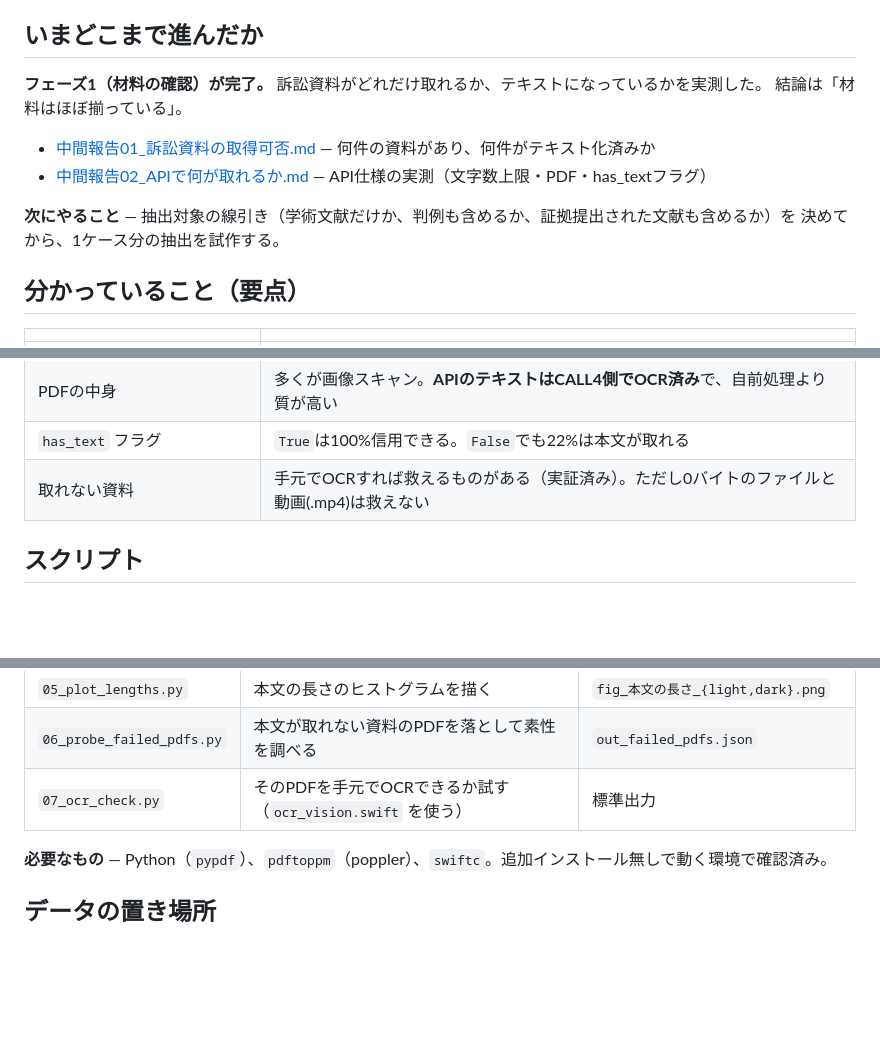
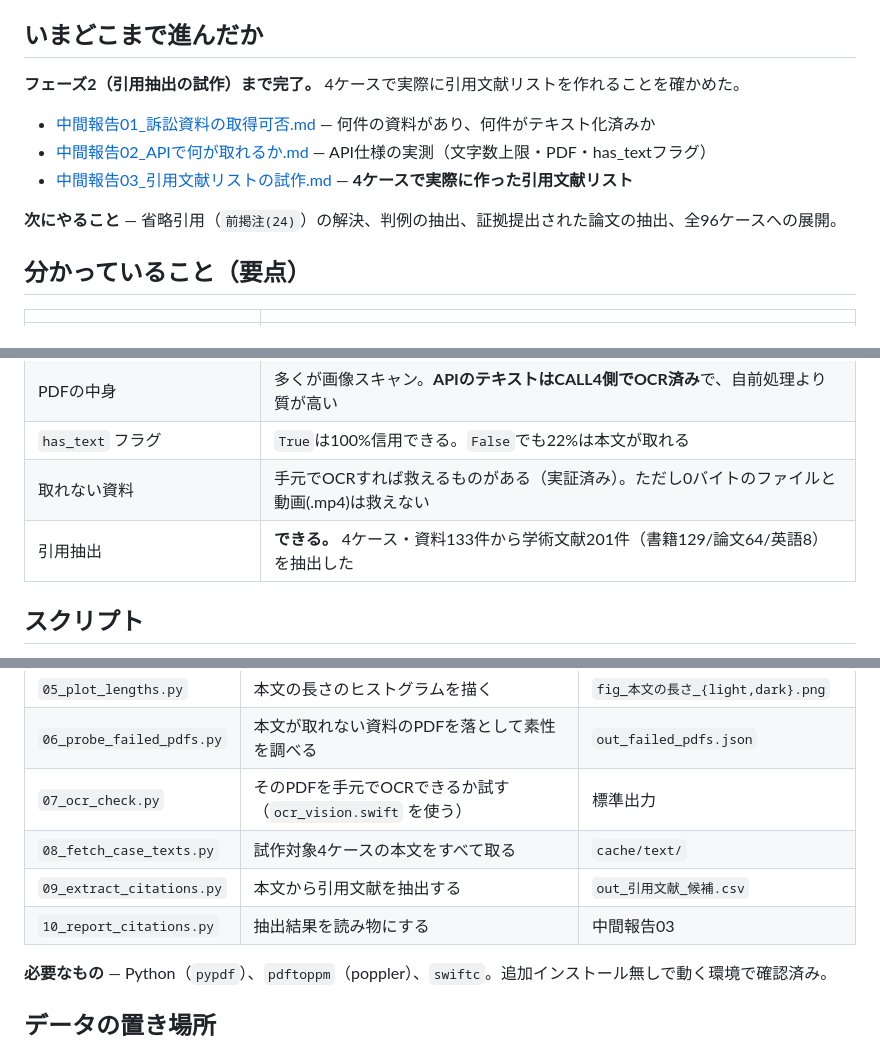
Before and after one commit to shio-koji/call4-citation-list, a Markdown page: README.md, 3 parts joined by grey strips. Rendered like a GitHub page; blank space fills up the shorter version.

Commit message:
docs: READMEをフェーズ2の完了まで更新する
引用抽出が実際にできたことと、新しく足したスクリプト3本を反映した。

Co-Authored-By: Claude Opus 5 (1M context) <noreply@anthropic.com>

```diff
--- a/README.md
+++ b/README.md
@@ -15,14 +15,13 @@ CALL4にはAPIができたので、機械で処理できる。まずプロトタ
 
 ## いまどこまで進んだか
 
-**フェーズ1（材料の確認）が完了。** 訴訟資料がどれだけ取れるか、テキストになっているかを実測した。
-結論は「材料はほぼ揃っている」。
+**フェーズ2（引用抽出の試作）まで完了。** 4ケースで実際に引用文献リストを作れることを確かめた。
 
 - [中間報告01_訴訟資料の取得可否.md](中間報告01_訴訟資料の取得可否.md) — 何件の資料があり、何件がテキスト化済みか
 - [中間報告02_APIで何が取れるか.md](中間報告02_APIで何が取れるか.md) — API仕様の実測（文字数上限・PDF・has_textフラグ）
+- [中間報告03_引用文献リストの試作.md](中間報告03_引用文献リストの試作.md) — **4ケースで実際に作った引用文献リスト**
 
-**次にやること** — 抽出対象の線引き（学術文献だけか、判例も含めるか、証拠提出された文献も含めるか）を
-決めてから、1ケース分の抽出を試作する。
+**次にやること** — 省略引用（`前掲注(24)`）の解決、判例の抽出、証拠提出された論文の抽出、全96ケースへの展開。
 
 ## 分かっていること（要点）
 
@@ -36,6 +35,7 @@ CALL4にはAPIができたので、機械で処理できる。まずプロトタ
 | PDFの中身 | 多くが画像スキャン。**APIのテキストはCALL4側でOCR済み**で、自前処理より質が高い |
 | `has_text` フラグ | `True`は100%信用できる。`False`でも22%は本文が取れる |
 | 取れない資料 | 手元でOCRすれば救えるものがある（実証済み）。ただし0バイトのファイルと動画(.mp4)は救えない |
+| 引用抽出 | **できる。** 4ケース・資料133件から学術文献201件（書籍129/論文64/英語8）を抽出した |
 
 ## スクリプト
 
@@ -50,6 +50,9 @@ CALL4にはAPIができたので、機械で処理できる。まずプロトタ
 | `05_plot_lengths.py` | 本文の長さのヒストグラムを描く | `fig_本文の長さ_{light,dark}.png` |
 | `06_probe_failed_pdfs.py` | 本文が取れない資料のPDFを落として素性を調べる | `out_failed_pdfs.json` |
 | `07_ocr_check.py` | そのPDFを手元でOCRできるか試す（`ocr_vision.swift` を使う） | 標準出力 |
+| `08_fetch_case_texts.py` | 試作対象4ケースの本文をすべて取る | `cache/text/` |
+| `09_extract_citations.py` | 本文から引用文献を抽出する | `out_引用文献_候補.csv` |
+| `10_report_citations.py` | 抽出結果を読み物にする | 中間報告03 |
 
 **必要なもの** — Python（`pypdf`）、`pdftoppm`（poppler）、`swiftc`。追加インストール無しで動く環境で確認済み。
 
```
